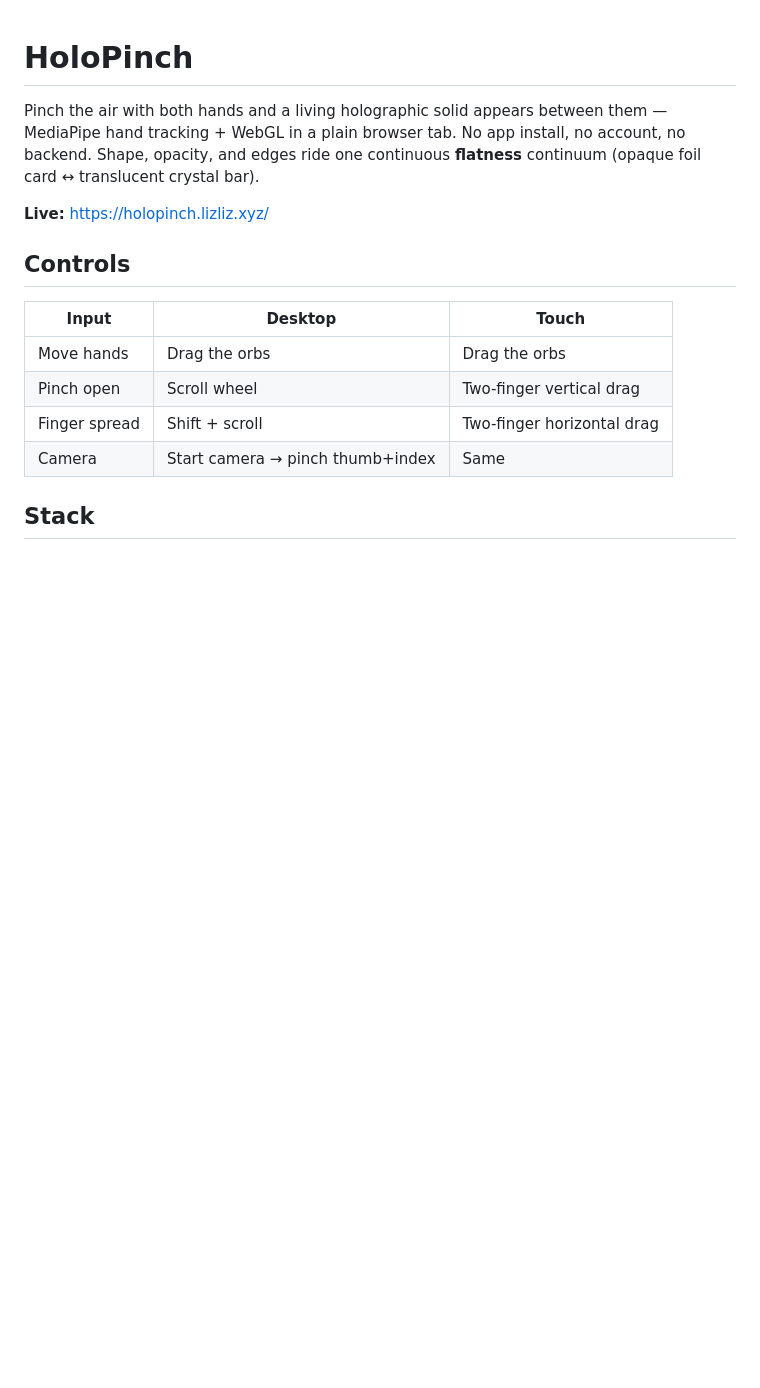
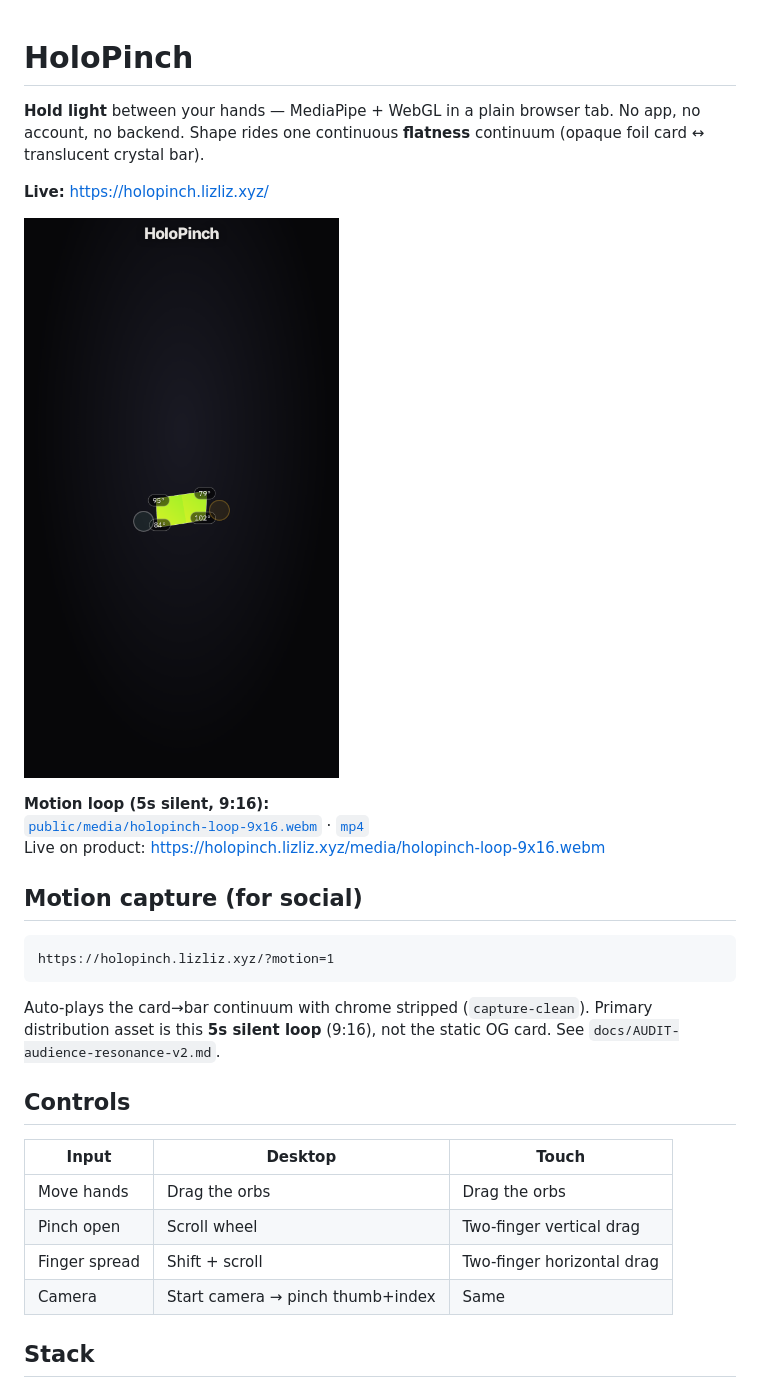
Before and after one commit to lizliz404/holopinch, a Markdown page: README.md, the part around one of its changes. Rendered like a GitHub page; pictures changed too: public/media/holopinch-still-9x16.png (added); blank space fills up the shorter version.

````diff
--- a/README.md
+++ b/README.md
@@ -1,10 +1,22 @@
 # HoloPinch
 
-Pinch the air with both hands and a living holographic solid appears between them — MediaPipe hand tracking + WebGL in a plain browser tab. No app install, no account, no backend. Shape, opacity, and edges ride one continuous **flatness** continuum (opaque foil card ↔ translucent crystal bar).
+**Hold light** between your hands — MediaPipe + WebGL in a plain browser tab. No app, no account, no backend. Shape rides one continuous **flatness** continuum (opaque foil card ↔ translucent crystal bar).
 
 **Live:** https://holopinch.lizliz.xyz/
 
-<!-- screenshot: docs/hero.png -->
+![HoloPinch — hold light between your hands](public/media/holopinch-still-9x16.png)
+
+**Motion loop (5s silent, 9:16):**
+[`public/media/holopinch-loop-9x16.webm`](public/media/holopinch-loop-9x16.webm) · [`mp4`](public/media/holopinch-loop-9x16.mp4)
+Live on product: https://holopinch.lizliz.xyz/media/holopinch-loop-9x16.webm
+
+## Motion capture (for social)
+
+```
+https://holopinch.lizliz.xyz/?motion=1
+```
+
+Auto-plays the card→bar continuum with chrome stripped (`capture-clean`). Primary distribution asset is this **5s silent loop** (9:16), not the static OG card. See `docs/AUDIT-audience-resonance-v2.md`.
 
 ## Controls
 
````
Also changed, not shown: other parts of README.md (+15 -0 lines), docs/AUDIT-audience-resonance-v2.md (added, +101 -0 lines), docs/DESIGN.md (added, +561 -0 lines), docs/INCIDENT-asset-cache.md (added, +44 -0 lines), public/media/holopinch-og-still-from-motion.png (added), 6 other files.
